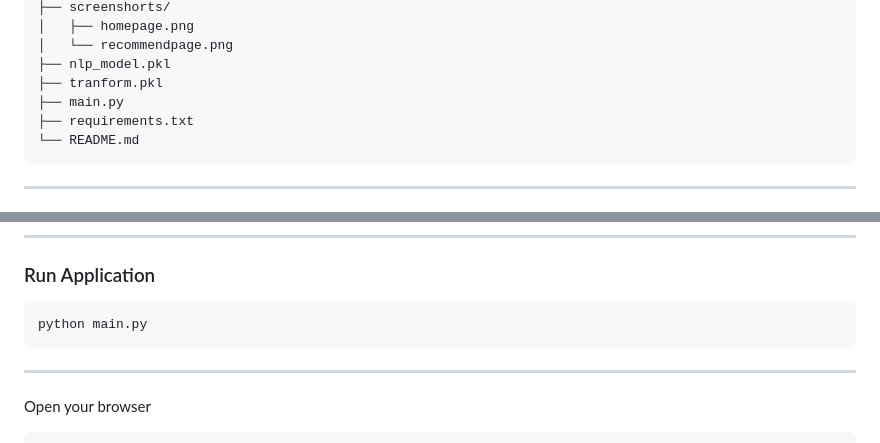
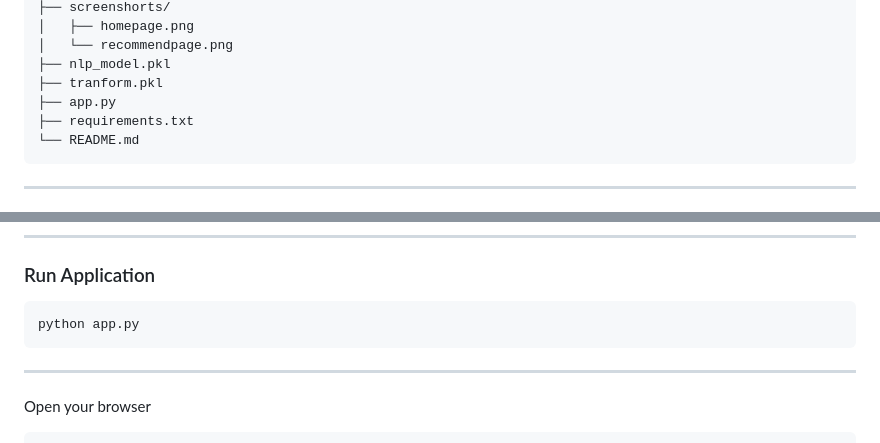
Before and after one commit to tejteja54321/movie_recommendation_system_using-nlp, a Markdown page: README.md, 2 parts joined by grey strips. Drawn GitHub-style.

````diff
--- a/README.md
+++ b/README.md
@@ -132,7 +132,7 @@ Movie Recommendation System
 │   └── recommendpage.png
 ├── nlp_model.pkl
 ├── tranform.pkl
-├── main.py
+├── app.py
 ├── requirements.txt
 └── README.md
 ```
@@ -164,7 +164,7 @@ pip install -r requirements.txt
 ### Run Application
 
 ```bash
-python main.py
+python app.py
 ```
 
 ---
````
Also changed, not shown: other parts of README.md (+1 -1 lines).
